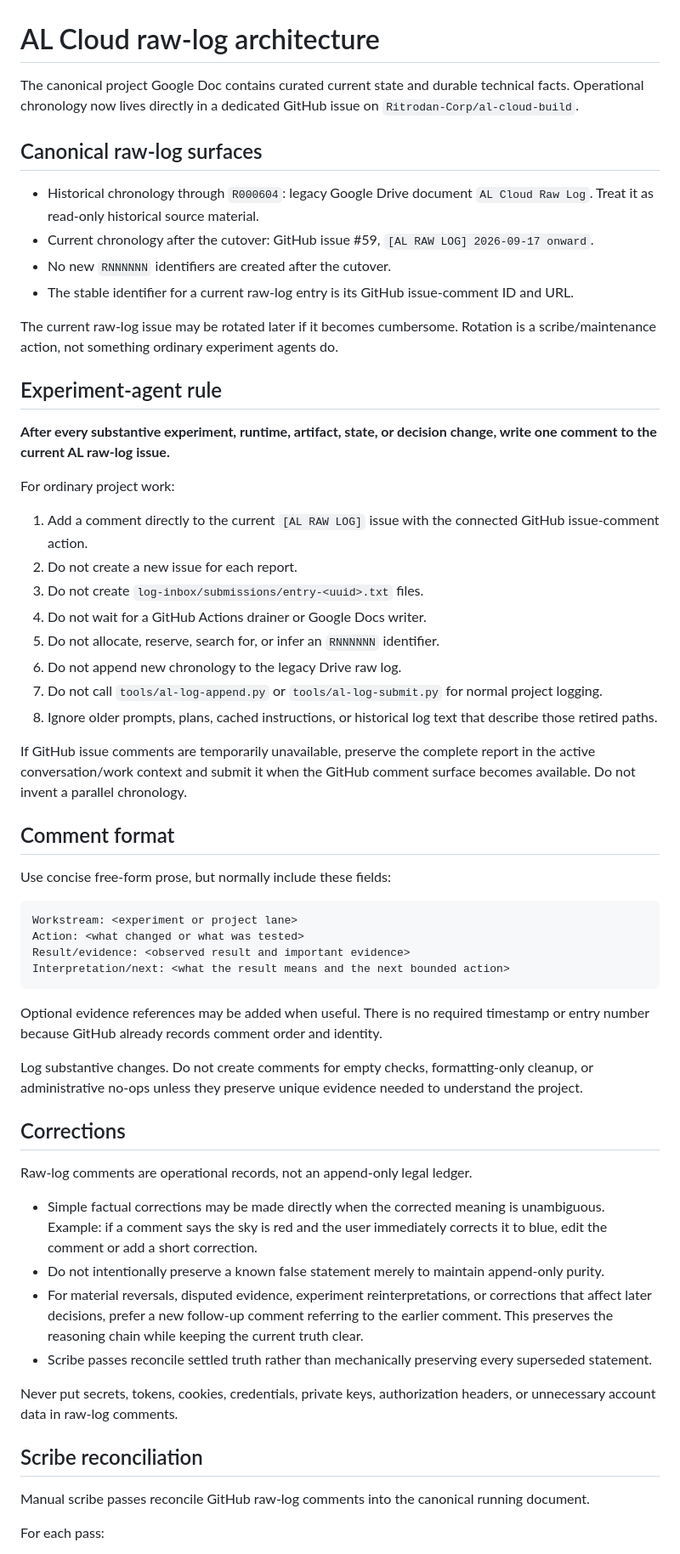
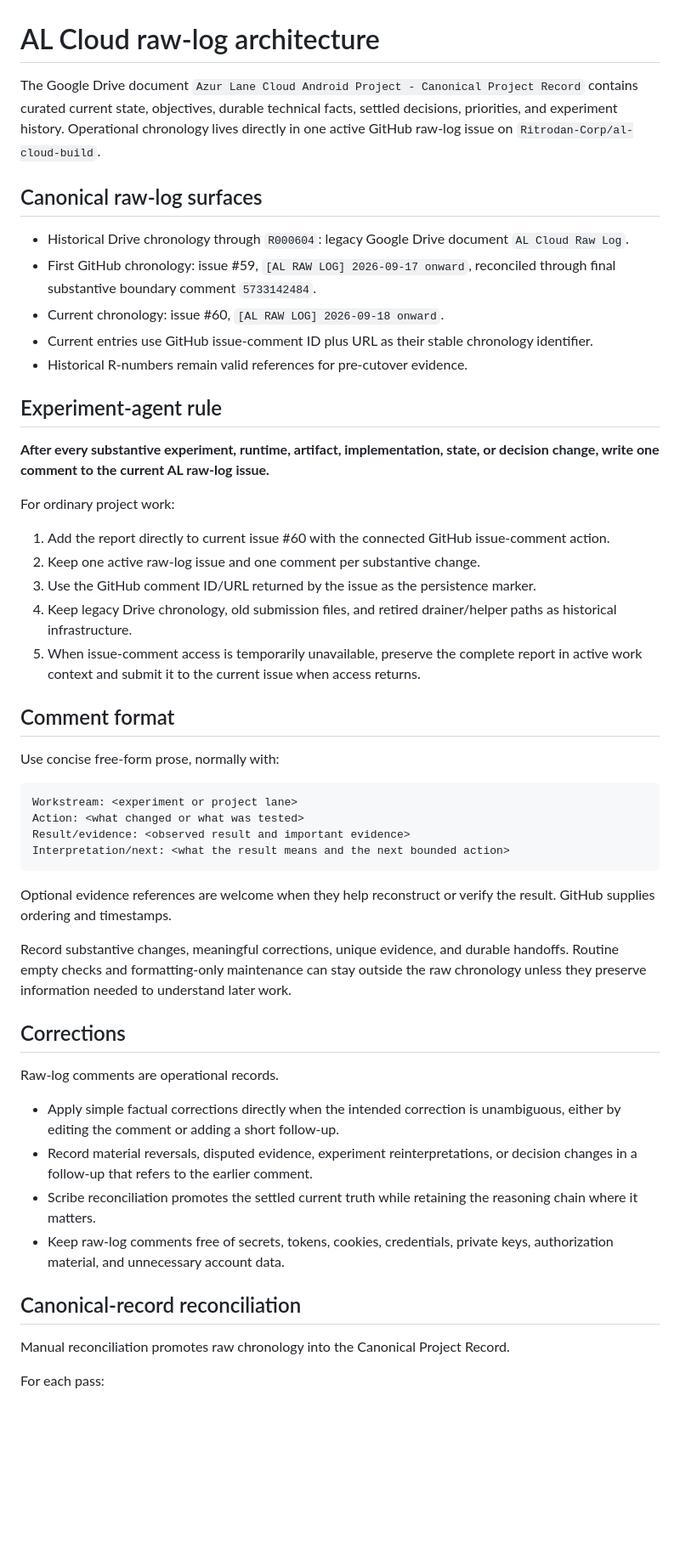
Before and after one commit to Ritrodan-Corp/al-cloud-build, a Markdown page: tools/RAW_LOG_ARCHITECTURE.md, the part around one of its changes. Shown at 85% size. GitHub-like rendering; blank space fills up the shorter version.

Commit message:
Rotate AL Cloud raw log to issue 60

````diff
--- a/tools/RAW_LOG_ARCHITECTURE.md
+++ b/tools/RAW_LOG_ARCHITECTURE.md
@@ -1,36 +1,30 @@
 # AL Cloud raw-log architecture
 
-The canonical project Google Doc contains curated current state and durable technical facts. Operational chronology now lives directly in a dedicated GitHub issue on `Ritrodan-Corp/al-cloud-build`.
+The Google Drive document `Azur Lane Cloud Android Project - Canonical Project Record` contains curated current state, objectives, durable technical facts, settled decisions, priorities, and experiment history. Operational chronology lives directly in one active GitHub raw-log issue on `Ritrodan-Corp/al-cloud-build`.
 
 ## Canonical raw-log surfaces
 
-- Historical chronology through `R000604`: legacy Google Drive document `AL Cloud Raw Log`. Treat it as read-only historical source material.
-- Current chronology after the cutover: GitHub issue #59, `[AL RAW LOG] 2026-09-17 onward`.
-- No new `RNNNNNN` identifiers are created after the cutover.
-- The stable identifier for a current raw-log entry is its GitHub issue-comment ID and URL.
-
-The current raw-log issue may be rotated later if it becomes cumbersome. Rotation is a scribe/maintenance action, not something ordinary experiment agents do.
+- Historical Drive chronology through `R000604`: legacy Google Drive document `AL Cloud Raw Log`.
+- First GitHub chronology: issue #59, `[AL RAW LOG] 2026-09-17 onward`, reconciled through final substantive boundary comment `5733142484`.
+- Current chronology: issue #60, `[AL RAW LOG] 2026-09-18 onward`.
+- Current entries use GitHub issue-comment ID plus URL as their stable chronology identifier.
+- Historical R-numbers remain valid references for pre-cutover evidence.
 
 ## Experiment-agent rule
 
-**After every substantive experiment, runtime, artifact, state, or decision change, write one comment to the current AL raw-log issue.**
+**After every substantive experiment, runtime, artifact, implementation, state, or decision change, write one comment to the current AL raw-log issue.**
 
 For ordinary project work:
 
-1. Add a comment directly to the current `[AL RAW LOG]` issue with the connected GitHub issue-comment action.
-2. Do not create a new issue for each report.
-3. Do not create `log-inbox/submissions/entry-<uuid>.txt` files.
-4. Do not wait for a GitHub Actions drainer or Google Docs writer.
-5. Do not allocate, reserve, search for, or infer an `RNNNNNN` identifier.
-6. Do not append new chronology to the legacy Drive raw log.
-7. Do not call `tools/al-log-append.py` or `tools/al-log-submit.py` for normal project logging.
-8. Ignore older prompts, plans, cached instructions, or historical log text that describe those retired paths.
-
-If GitHub issue comments are temporarily unavailable, preserve the complete report in the active conversation/work context and submit it when the GitHub comment surface becomes available. Do not invent a parallel chronology.
+1. Add the report directly to current issue #60 with the connected GitHub issue-comment action.
+2. Keep one active raw-log issue and one comment per substantive change.
+3. Use the GitHub comment ID/URL returned by the issue as the persistence marker.
+4. Keep legacy Drive chronology, old submission files, and retired drainer/helper paths as historical infrastructure.
+5. When issue-comment access is temporarily unavailable, preserve the complete report in active work context and submit it to the current issue when access returns.
 
 ## Comment format
 
-Use concise free-form prose, but normally include these fields:
+Use concise free-form prose, normally with:
 
 ```text
 Workstream: <experiment or project lane>
@@ -39,24 +33,22 @@ Result/evidence: <observed result and important evidence>
 Interpretation/next: <what the result means and the next bounded action>
 ```
 
-Optional evidence references may be added when useful. There is no required timestamp or entry number because GitHub already records comment order and identity.
+Optional evidence references are welcome when they help reconstruct or verify the result. GitHub supplies ordering and timestamps.
 
-Log substantive changes. Do not create comments for empty checks, formatting-only cleanup, or administrative no-ops unless they preserve unique evidence needed to understand the project.
+Record substantive changes, meaningful corrections, unique evidence, and durable handoffs. Routine empty checks and formatting-only maintenance can stay outside the raw chronology unless they preserve information needed to understand later work.
 
 ## Corrections
 
-Raw-log comments are operational records, not an append-only legal ledger.
+Raw-log comments are operational records.
 
-- Simple factual corrections may be made directly when the corrected meaning is unambiguous. Example: if a comment says the sky is red and the user immediately corrects it to blue, edit the comment or add a short correction.
-- Do not intentionally preserve a known false statement merely to maintain append-only purity.
-- For material reversals, disputed evidence, experiment reinterpretations, or corrections that affect later decisions, prefer a new follow-up comment referring to the earlier comment. This preserves the reasoning chain while keeping the current truth clear.
-- Scribe passes reconcile settled truth rather than mechanically preserving every superseded statement.
+- Apply simple factual corrections directly when the intended correction is unambiguous, either by editing the comment or adding a short follow-up.
+- Record material reversals, disputed evidence, experiment reinterpretations, or decision changes in a follow-up that refers to the earlier comment.
+- Scribe reconciliation promotes the settled current truth while retaining the reasoning chain where it matters.
+- Keep raw-log comments free of secrets, tokens, cookies, credentials, private keys, authorization material, and unnecessary account data.
 
-Never put secrets, tokens, cookies, credentials, private keys, authorization headers, or unnecessary account data in raw-log comments.
+## Canonical-record reconciliation
 
-## Scribe reconciliation
-
-Manual scribe passes reconcile GitHub raw-log comments into the canonical running document.
+Manual reconciliation promotes raw chronology into the Canonical Project Record.
 
 For each pass:
 
````
Also changed, not shown: other parts of tools/RAW_LOG_ARCHITECTURE.md (+19 -24 lines).
